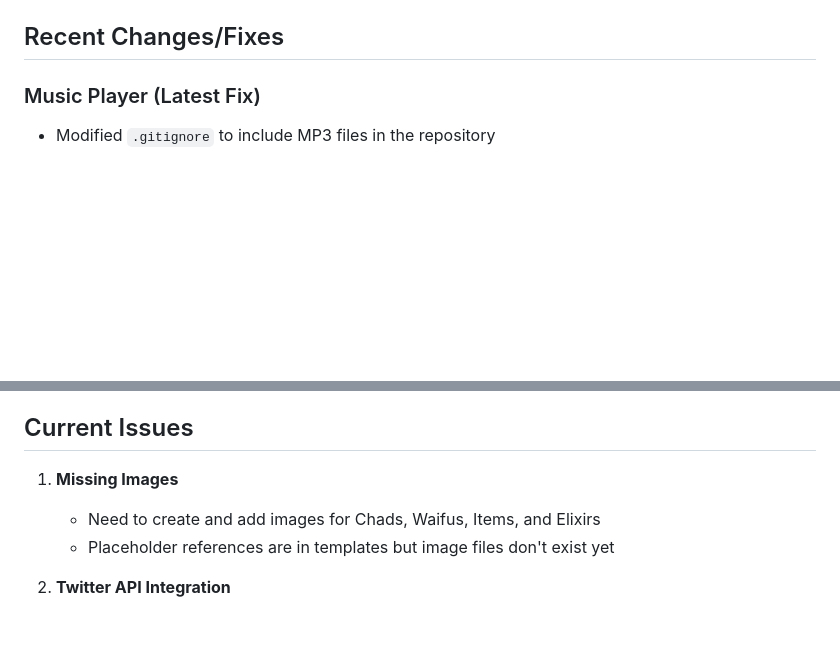
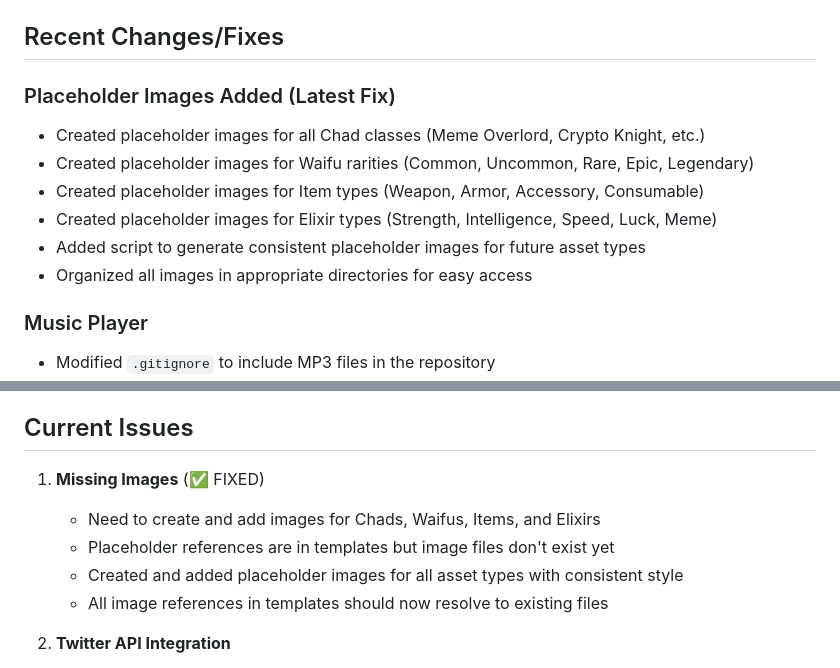
Before and after one commit to uncmatteth/BeTheChad, a Markdown page: PROJECT_STATUS.md, 2 parts joined by grey strips. Rendered like a GitHub page; blank space fills up the shorter version.

```diff
--- a/PROJECT_STATUS.md
+++ b/PROJECT_STATUS.md
@@ -8,7 +8,15 @@ All items from the WEBSITE_ISSUES_CHECKLIST.md have been completed, and the webs
 
 ## Recent Changes/Fixes
 
-### Music Player (Latest Fix)
+### Placeholder Images Added (Latest Fix)
+- Created placeholder images for all Chad classes (Meme Overlord, Crypto Knight, etc.)
+- Created placeholder images for Waifu rarities (Common, Uncommon, Rare, Epic, Legendary)
+- Created placeholder images for Item types (Weapon, Armor, Accessory, Consumable)
+- Created placeholder images for Elixir types (Strength, Intelligence, Speed, Luck, Meme)
+- Added script to generate consistent placeholder images for future asset types
+- Organized all images in appropriate directories for easy access
+
+### Music Player
 - Modified `.gitignore` to include MP3 files in the repository
 - Added all 104 "Be the Chad" MP3 files to the repo and pushed to GitHub
 - Removed placeholder files (battle.mp3 and menu.mp3)
@@ -265,9 +273,11 @@ Follow the steps in `QUICK_DEPLOY.md` for deploying to Render.com.
 
 ## Current Issues
 
-1. **Missing Images**
+1. **Missing Images** (✅ FIXED)
    - Need to create and add images for Chads, Waifus, Items, and Elixirs
    - Placeholder references are in templates but image files don't exist yet
+   - Created and added placeholder images for all asset types with consistent style
+   - All image references in templates should now resolve to existing files
 
 2. **Twitter API Integration**
    - Current implementation needs to be updated for Twitter API v2
```
Also changed, not shown: BLOCKCHAIN_INTEGRATION_PLAN.md (added, +162 -0 lines), TWITTER_API_V2_UPGRADE_PLAN.md (added, +110 -0 lines).
